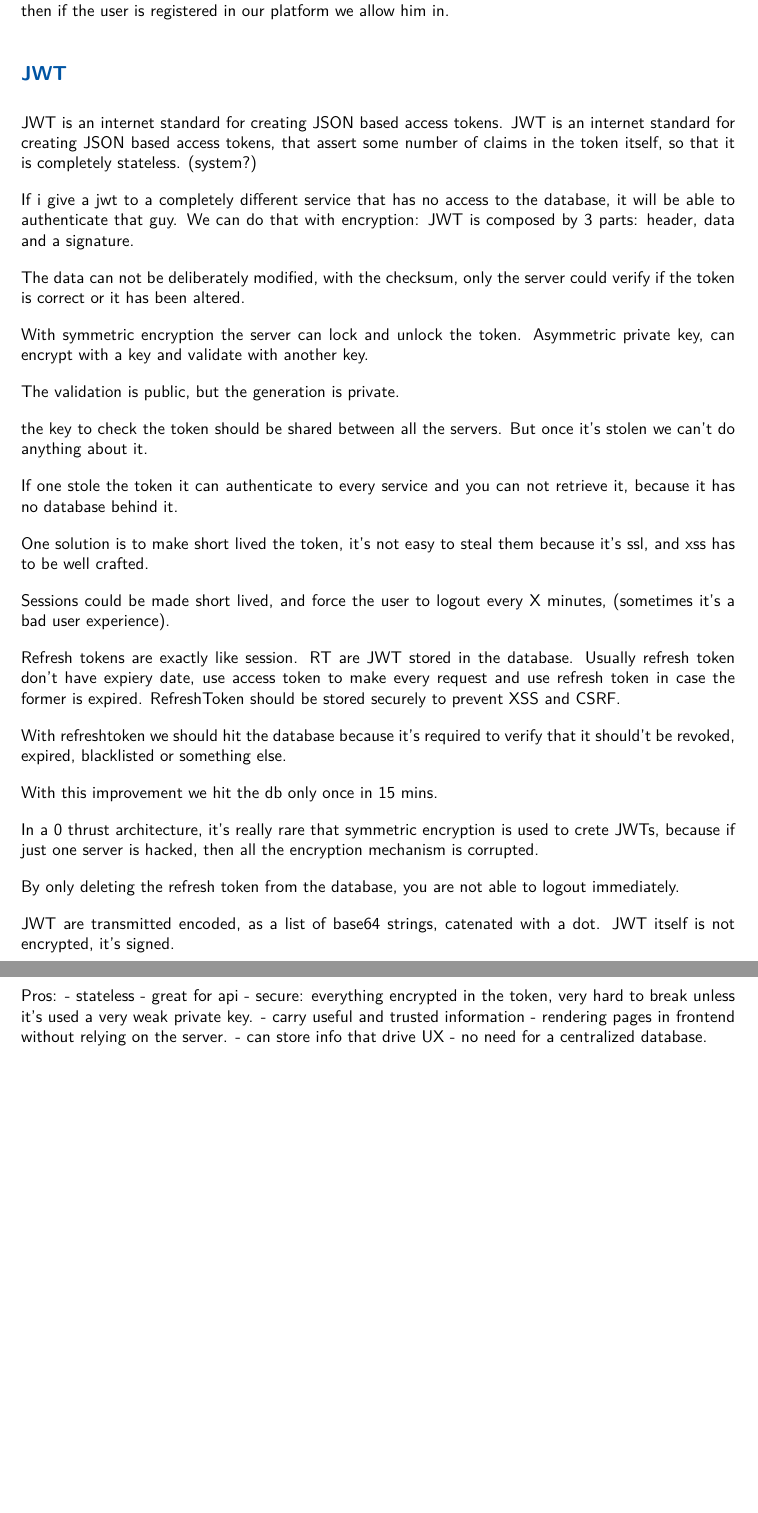
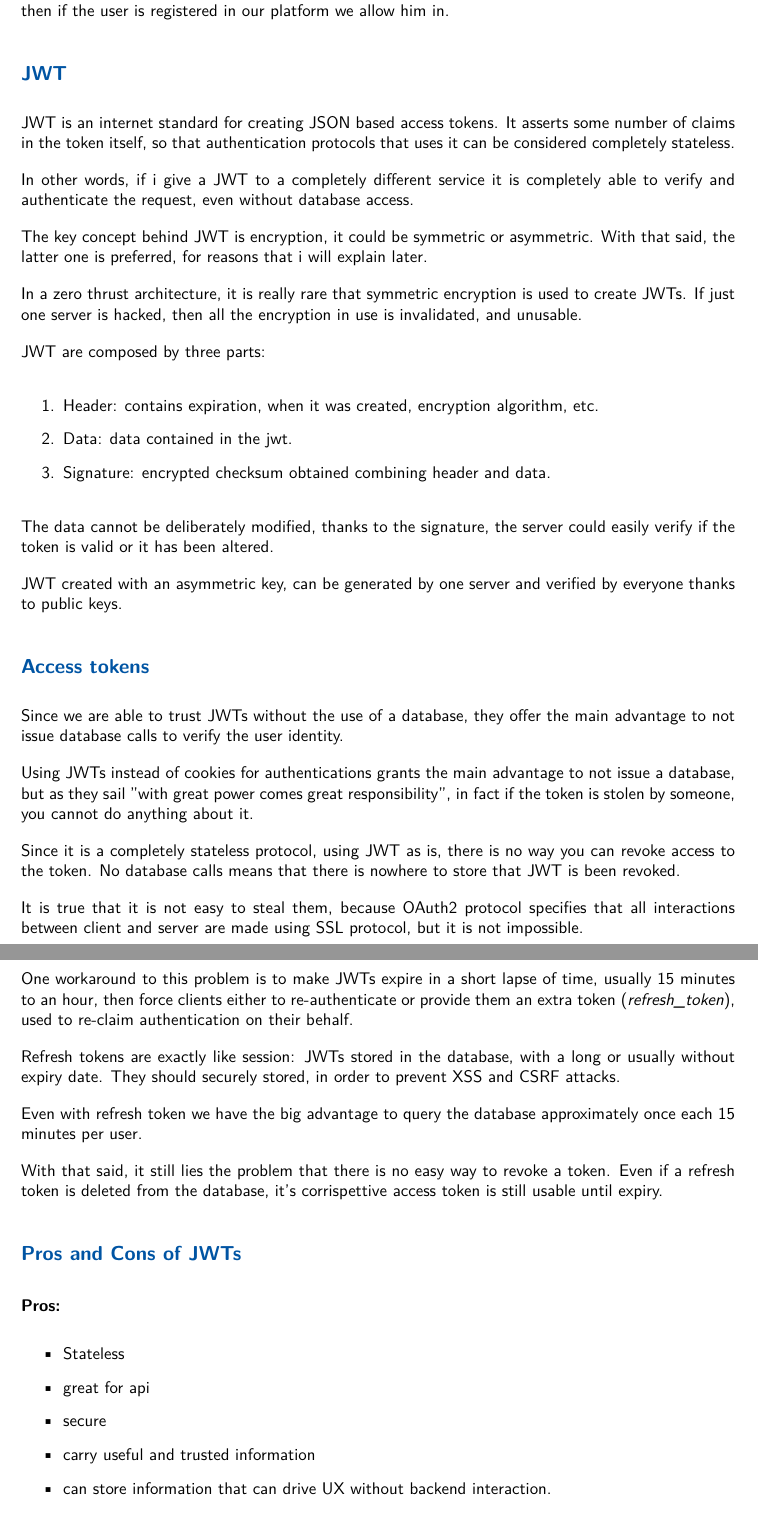
Before and after one commit to ale-cci/Tesi-OAuth2, a LaTeX document (latex/oauth2.tex): two parts of pages 10 and 11 of 12, joined at a grey line, cut so that both start at the same text, the shorter picture padded with empty space. Compiled offline with XeLaTeX.

Commit message:
Refactor JWT

```diff
--- a/latex/oauth2.tex
+++ b/latex/oauth2.tex
@@ -249,75 +249,78 @@ to an external service, then if the user is registered in our platform we
 allow him in.
 
 \subsection{JWT}
-JWT is an internet standard for creating JSON based access tokens.
-JWT is an internet standard for creating JSON based access tokens, that assert
-some number of claims in the token itself, so that it is completely stateless.
-(system?)
+JWT is an internet standard for creating JSON based access tokens. It asserts
+some number of claims in the token itself, so that authentication protocols that
+uses it can be considered completely stateless.
 
-If i give a jwt to a completely different service that has no access to the
-database, it will be able to authenticate that guy.  We can do that with
-encryption: JWT is composed by 3 parts: header, data and a signature.
+In other words, if i give a JWT to a completely different service
+it is completely able to verify and authenticate the request, even without
+database access.
 
-The data can not be deliberately modified, with the checksum, only the server
-could verify if the token is correct or it has been altered.
+The key concept behind JWT is encryption, it could be symmetric or asymmetric.
+With that said, the latter one is preferred, for reasons that i will explain
+later.
 
-With symmetric encryption the server can lock and unlock the token.  Asymmetric
-private key, can encrypt with a key and validate with another key.
+In a zero thrust architecture, it is really rare that symmetric encryption is
+used to create JWTs. If just one server is hacked, then all the encryption in
+use is invalidated, and unusable.
 
-The validation is public, but the generation is private.
+JWT are composed by three  parts:
 
-% Session based AUTH
-% using session id, comports an extra database hit at each request.
+\begin{enumerate}
+    \item Header: contains expiration, when it was created, encryption
+        algorithm, etc.
+    \item Data: data contained in the jwt.
+    \item Signature: encrypted checksum obtained combining header and data.
+\end{enumerate}
 
-% Comparison with session based authrentication
-% JWT was invented to solve certain problems
-% JWT has it's own problems
-the key to check the token should be shared between all the servers.
-But once it's stolen we can't do anything about it.
+The data cannot be deliberately modified, thanks to the signature, the server
+could easily verify if the token is valid or it has been altered.
 
-If one stole the token it can authenticate to every service and you can not
-retrieve it, because it has no database behind it.
+JWT created with an asymmetric key, can be generated by one server and verified
+by everyone thanks to public keys.
 
-One solution is to make short lived the token, it's not easy to steal them
-because it's ssl, and xss has to be well crafted.
+\subsection{Access tokens}
+Since we are able to trust JWTs  without the use of a database, they offer the
+main advantage to not issue database calls to verify the user identity.
 
-Sessions could be made short lived, and force the user to logout every X
-minutes, (sometimes it's a bad user experience).
 
-Refresh tokens are exactly like session.
-RT are JWT stored in the database. Usually refresh token don't have expiery
-date, use access token to make every request and use refresh token in case the
-former is expired.
-RefreshToken should be stored securely to prevent XSS and CSRF.
+Using JWTs instead of cookies for authentications grants the main advantage to
+not issue a database, but as they sail "with great power comes great
+responsibility", in fact if the token is stolen by someone, you cannot do
+anything about it.
 
-With refreshtoken we should hit the database because it's required to verify
-that it should't be revoked, expired, blacklisted or something else.
+Since it is a completely stateless protocol, using JWT as is, there is no way
+you can revoke access to the token. No database calls means that there is
+nowhere to store that JWT is been revoked.
 
-With this improvement we hit the db only once in 15 mins.
+It is true that it is not easy to steal them, because OAuth2 protocol specifies
+that all interactions between client and server are made using SSL protocol, but
+it is not impossible.
 
-In a 0 thrust architecture, it's really rare that symmetric encryption is used
-to crete JWTs, because if just one server is hacked, then all the encryption
-mechanism is corrupted.
+One workaround to this problem is to make JWTs expire in a short lapse of time,
+usually 15 minutes to an hour, then force clients either to re-authenticate or
+provide them an extra token (\textit{refresh\_token}), used to re-claim
+authentication on their behalf.
 
-By only deleting the refresh token from the database, you are not able to
-logout immediately.
+Refresh tokens are exactly like session: JWTs stored in the database, with a
+long or usually without expiry date.
+They should securely stored, in order to prevent XSS and CSRF attacks.
 
-% refresh-token
-% asymmetric JWT
-JWT are transmitted encoded, as a list of base64 strings, catenated with a dot.
-JWT itself is not encrypted, it's signed.
+Even with refresh token we have the big advantage to query the database
+approximately once each 15 minutes per user.
 
-% pros and cons of JWT
-Pros:
-- stateless
-- great for api
-- secure: everything encrypted in the token, very hard to break unless it's
-used a very weak private key.
-- carry useful and trusted information
-- rendering pages in frontend without relying on the server.
-- can store info that drive UX
-- no need for a centralized database.
+With that said, it still lies the problem that there is no easy way to revoke a
+token. Even if a refresh token is deleted from the database, it's corrispettive
+access token is still usable until expiry.
 
-Cons:
-- Sharing secrets in a microservice architecture.
-- key management, where to put public key, how to know if it's valid. Deprecate key.
+\subsection{Pros and Cons of JWTs}
+%%%%%%%%%%%%%%%%%%%%%%%%%%%%%%%%%%%%%%%%%%%%%%%%%%%%%%%%%%%%%%%%%%%%%%%%%%%%%%%
+\subsubsection{Pros:}
+\begin{itemize}
+    \item Stateless
+    \item great for api
+    \item secure
+    \item carry useful and trusted information
+    \item can store information that can drive UX without backend interaction.
+    \item No need for a centralized database.
```
Also changed, not shown: latex/oauth2.tex (17 more changed lines).
